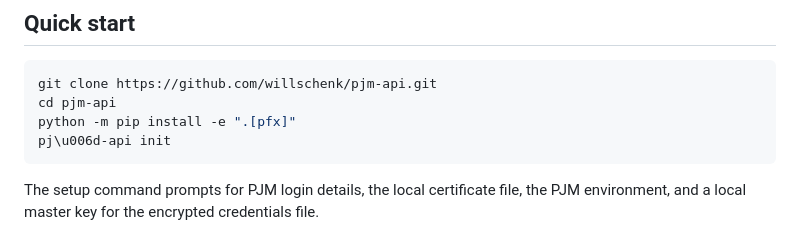
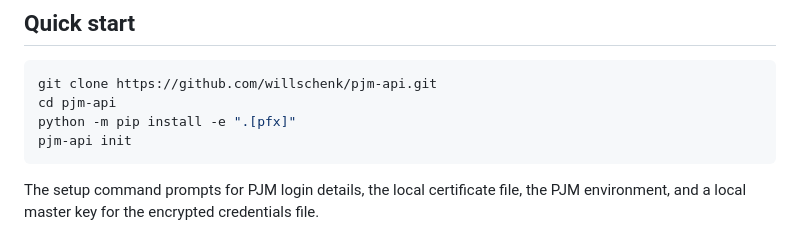
Before and after one commit to willschenk/pjm-api, a Markdown page: README.md, the part around the change. Drawn GitHub-style.

Commit message:
Fix README quick start command literal

````diff
--- a/README.md
+++ b/README.md
@@ -35,7 +35,7 @@ Install with the `pfx` extra for normal `.p12` or `.pfx` use.
 git clone https://github.com/willschenk/pjm-api.git
 cd pjm-api
 python -m pip install -e ".[pfx]"
-pj\u006d-api init
+pjm-api init
 ```
 
 The setup command prompts for PJM login details, the local certificate file, the PJM environment, and a local master key for the encrypted credentials file.
````
